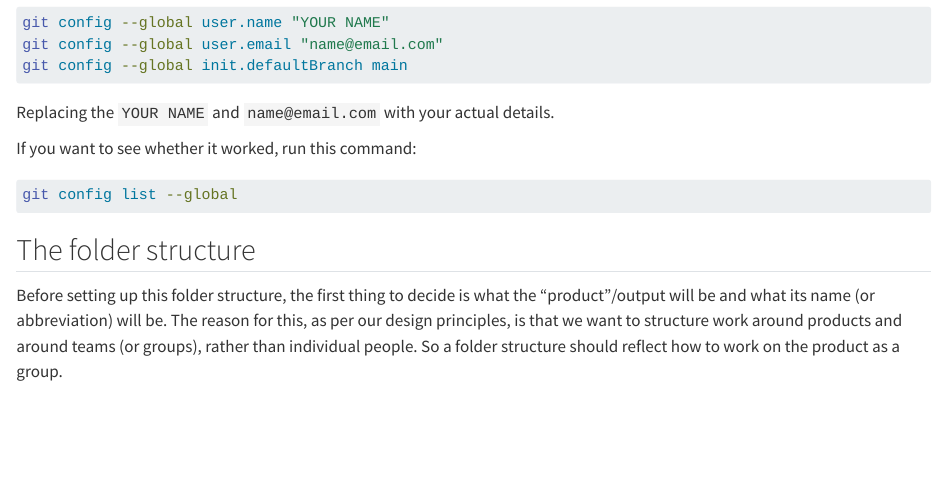
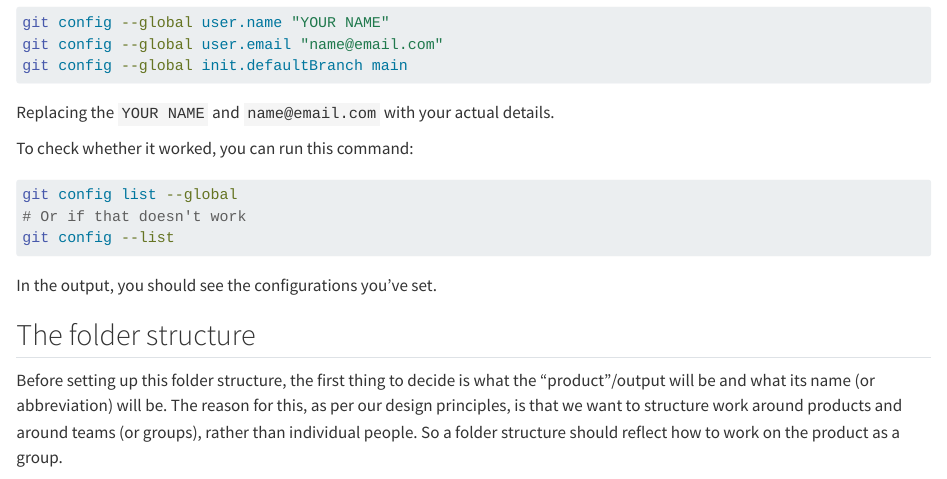
Before and after one commit to dp-next/guide, a Quarto document (docs/getting-started/dst.qmd): the page in a window 1100 px wide, from 380 px down. Rendered offline with R 4.5, knitr and Pandoc in place of Quarto, with nearby package versions; drawn as R Markdown's standard HTML page in place of the format the file asks for.

Commit message:
refactor: edits from review
Co-authored-by: Signe Kirk Brødbæk <40836345+signekb@users.noreply.github.com>
Co-authored-by: Luke W. Johnston <lwjohnst86@users.noreply.github.com>

````diff
--- a/docs/getting-started/dst.qmd
+++ b/docs/getting-started/dst.qmd
@@ -26,11 +26,15 @@ git config --global init.defaultBranch main
 
 Replacing the `YOUR NAME` and `name@email.com` with your actual details.
 
-If you want to see whether it worked, run this command:
+To check whether it worked, you can run this command:
 
 ```bash {filename="Terminal"}
 git config list --global
+# Or if that doesn't work
+git config --list
 ```
+
+In the output, you should see the configurations you've set.
 
 ## The folder structure
 
````
